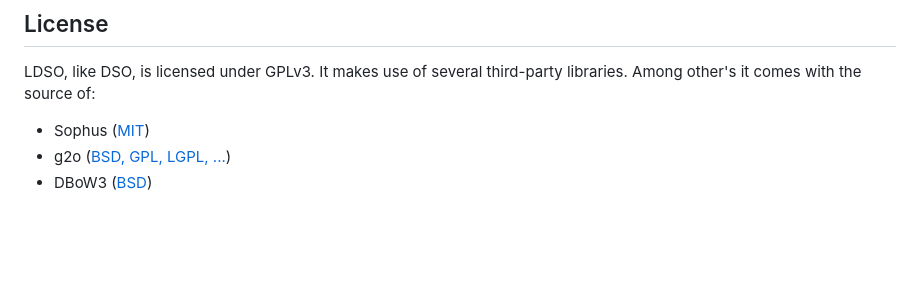
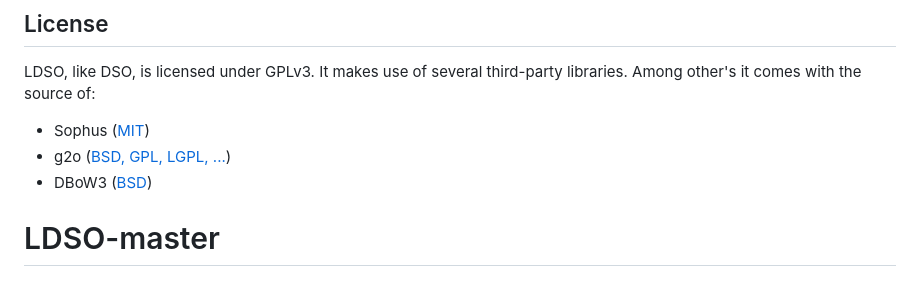
Before and after one commit to springeve/LDSO-master, a Markdown page: README.md, the part around the change. Rendered like a GitHub page; blank space fills up the shorter version.

```diff
--- a/README.md
+++ b/README.md
@@ -127,3 +127,4 @@ third-party libraries. Among other's it comes with the source of:
  - Sophus ([MIT](https://github.com/strasdat/Sophus/blob/master/LICENSE.txt))
  - g2o ([BSD, GPL, LGPL, ...](https://github.com/RainerKuemmerle/g2o/blob/master/README.md))
  - DBoW3 ([BSD](https://github.com/raulmur/ORB_SLAM2/blob/master/Thirdparty/DBoW2/LICENSE.txt))
+# LDSO-master
```
